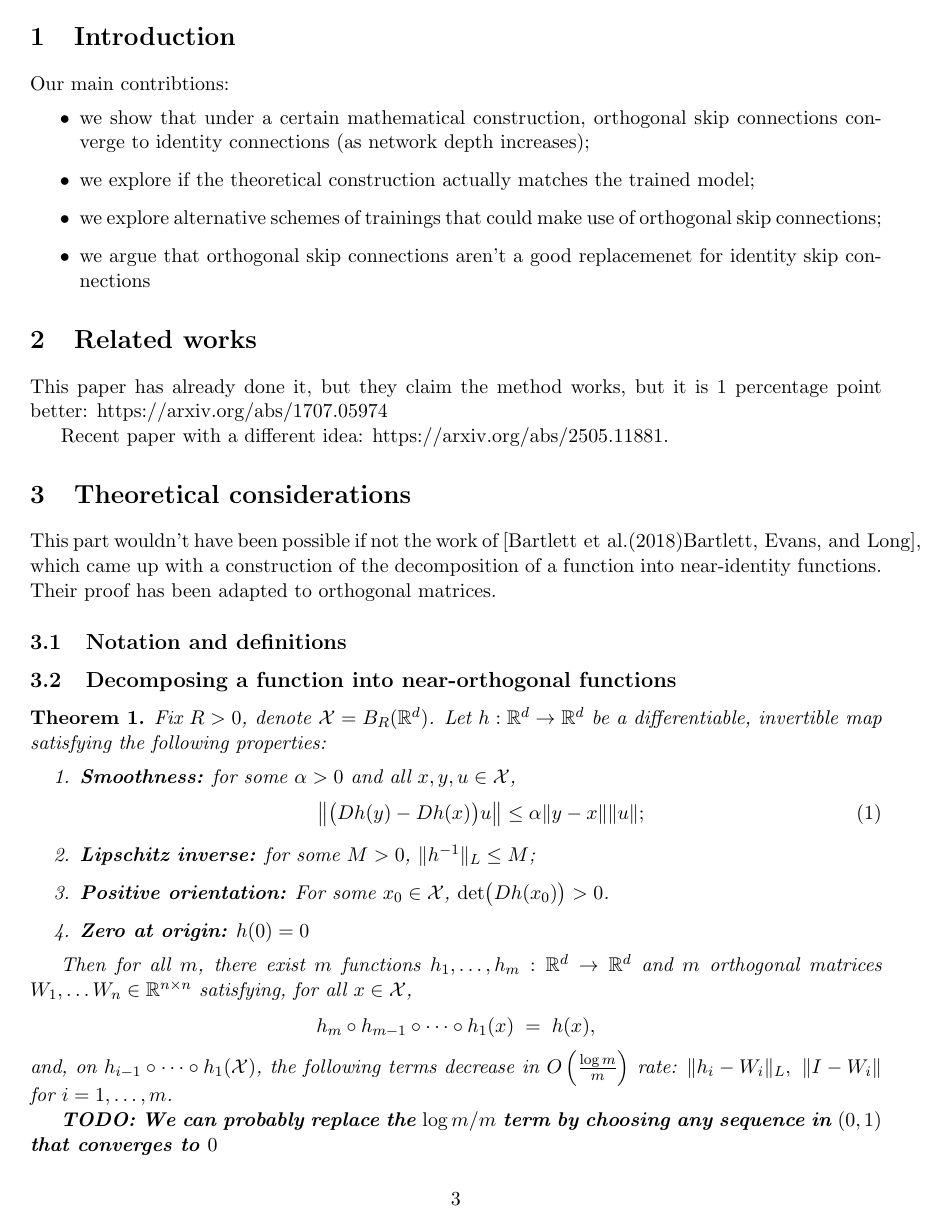
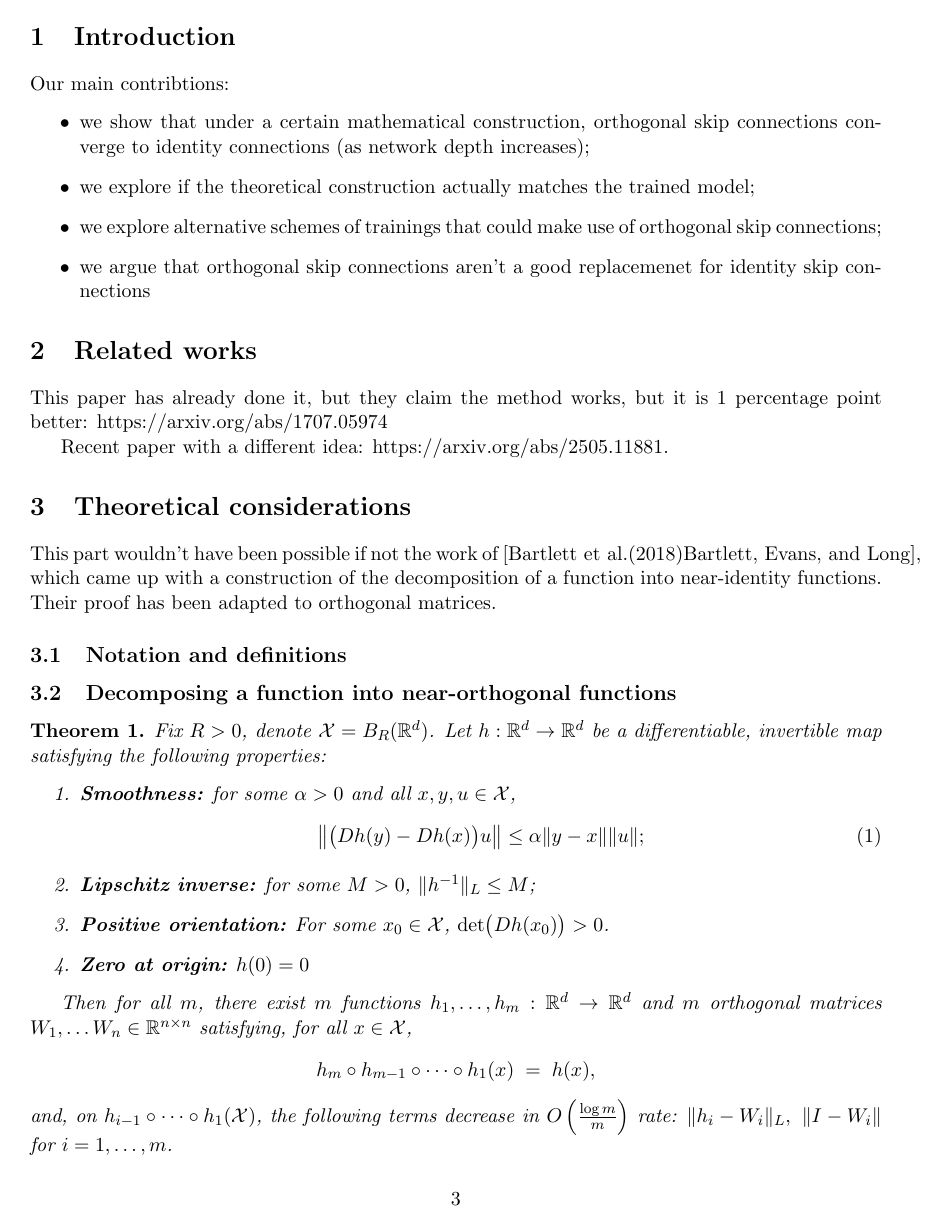
Before and after one commit to gournge/orthogonal-skip-connections, a LaTeX paper (paper/orthogonal_skip_connections.tex): page 3 of 11. Compiled offline with pdfLaTeX.

Commit message:
docs: update README, remove unused TODOs

```diff
--- a/paper/orthogonal_skip_connections.tex
+++ b/paper/orthogonal_skip_connections.tex
@@ -1,32 +1,32 @@
 \documentclass[11pt]{article}
 \iffalse
---------------------------------------------
+% --------------------------------------------
 
-To do:
-JMLR logins: peter.bartlett, stevenneilevans
+% To do:
+% JMLR logins: peter.bartlett, stevenneilevans
 
 
-To consider:
+% To consider:
 
-What about boosting smoothness through depth in more generality --
-Sobolev and/or Besov spaces?
+% What about boosting smoothness through depth in more generality --
+% Sobolev and/or Besov spaces?
 
-What about not invertible? e.g., lower output dimension?
+% What about not invertible? e.g., lower output dimension?
 
-Neater analysis of ||h-h*||.
+% Neater analysis of ||h-h*||.
 
-Dispensing with differentiability of $h_i$: denseness.
+% Dispensing with differentiability of $h_i$: denseness.
 
-Is smoothness of h necessary?
+% Is smoothness of h necessary?
 
-Lower bounds on best decomposition? Especially in terms of
-alpha,M,R,...
+% Lower bounds on best decomposition? Especially in terms of
+% alpha,M,R,...
 
-What about loss other than quadratic?
+% What about loss other than quadratic?
 
-Optimization? What does lower bound on gradient say about progress?
+% Optimization? What does lower bound on gradient say about progress?
 
-Algorithms? Constructive algorithms in each layer.
+% Algorithms? Constructive algorithms in each layer.
 \fi
 \usepackage{amsmath, amssymb, amsthm}
 \usepackage{fullpage}
@@ -123,7 +123,7 @@ for all $x\in\calX$,
 \]
 and, on $h_{i-1}\circ\cdots \circ h_1(\calX)$, the following terms decrease in $O\left(\frac{\log m}{m}\right)$ rate:  $\|h_i-W_i\|_L, \ \| I - W_i\|$ for $i=1,\ldots,m$.
 
-\textbf{TODO: We can probably replace the $\log{m}/m$ term by choosing any sequence in $(0, 1)$ that converges to $0$}
+% \textbf{TODO: We can probably replace the $\log{m}/m$ term by choosing any sequence in $(0, 1)$ that converges to $0$}
 
 \end{theorem}
 
```
Also changed, not shown: README.md, paper/orthogonal_skip_connections.pdf, paper/theorem.png (added), paper/orthogonal_skip_connections.tex (2 more changed lines).
